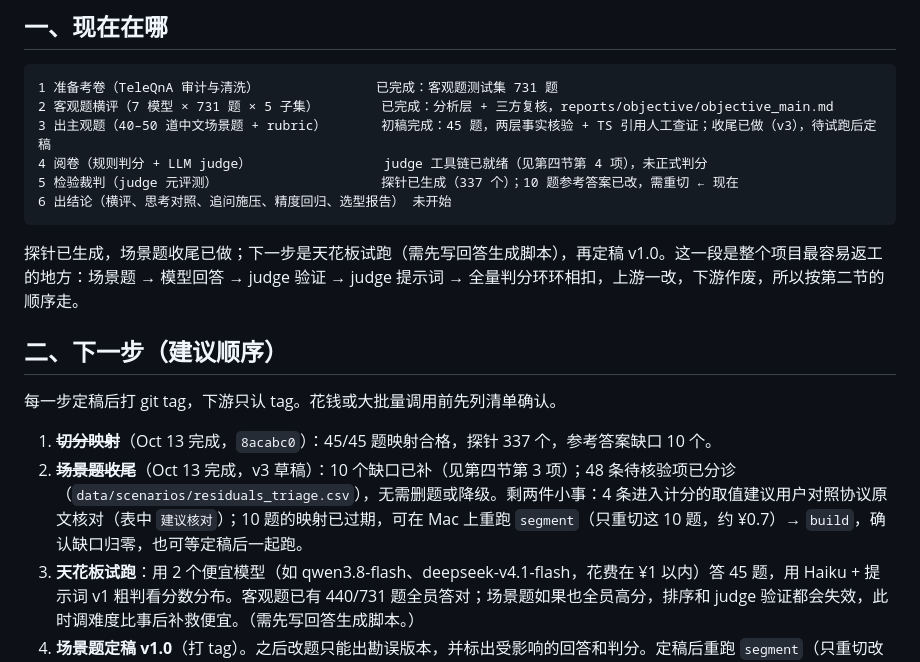
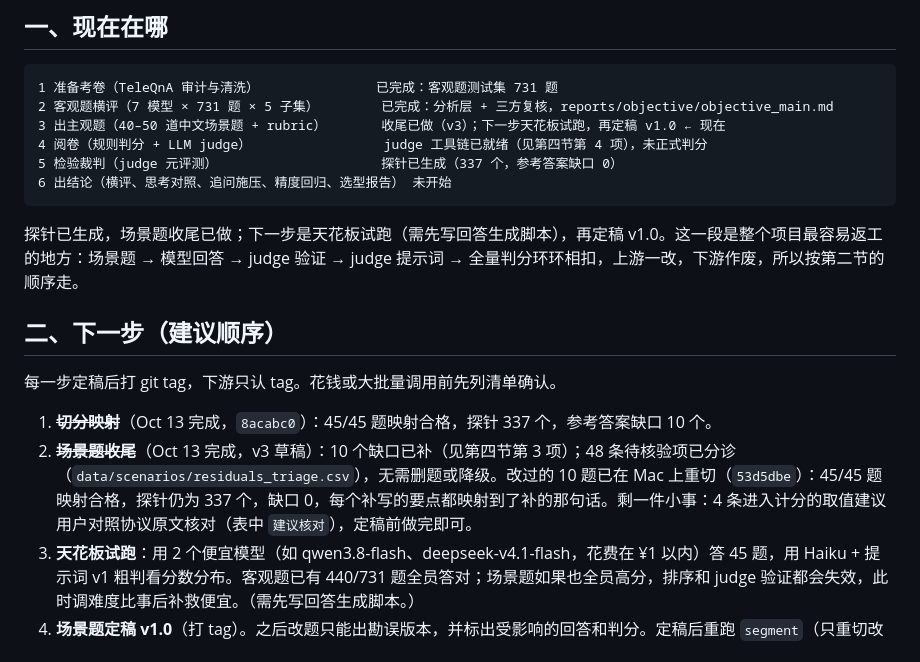
Before and after one commit to qianqiuqiu/Telecom_OM_LLM_Evaluation, a Markdown page: STATUS.md, the part around the change. Rendered like a GitHub page.

Commit message:
STATUS: re-mapped probes after v3 fixes, reference gaps now 0
Co-Authored-By: Claude Opus 5.5 <noreply@anthropic.com>
Claude-Session: https://claude.ai/code/session_01XQdJVGnYqhR3HYhUxkNv9m

````diff
--- a/STATUS.md
+++ b/STATUS.md
@@ -9,9 +9,9 @@
 ```
 1 准备考卷（TeleQnA 审计与清洗）               已完成：客观题测试集 731 题
 2 客观题横评（7 模型 × 731 题 × 5 子集）        已完成：分析层 + 三方复核，reports/objective/objective_main.md
-3 出主观题（40–50 道中文场景题 + rubric）       初稿完成：45 题，两层事实核验 + TS 引用人工查证；收尾已做（v3），待试跑后定稿
+3 出主观题（40–50 道中文场景题 + rubric）       收尾已做（v3）；下一步天花板试跑，再定稿 v1.0 ← 现在
 4 阅卷（规则判分 + LLM judge）                 judge 工具链已就绪（见第四节第 4 项），未正式判分
-5 检验裁判（judge 元评测）                     探针已生成（337 个）；10 题参考答案已改，需重切 ← 现在
+5 检验裁判（judge 元评测）                     探针已生成（337 个，参考答案缺口 0）
 6 出结论（横评、思考对照、追问施压、精度回归、选型报告） 未开始
 ```
 
@@ -22,7 +22,7 @@
 每一步定稿后打 git tag，下游只认 tag。花钱或大批量调用前先列清单确认。
 
 1. ~~**切分映射**~~（Oct 13 完成，`8acabc0`）：45/45 题映射合格，探针 337 个，参考答案缺口 10 个。
-2. ~~**场景题收尾**~~（Oct 13 完成，v3 草稿）：10 个缺口已补（见第四节第 3 项）；48 条待核验项已分诊（`data/scenarios/residuals_triage.csv`），无需删题或降级。剩两件小事：4 条进入计分的取值建议用户对照协议原文核对（表中 `建议核对`）；10 题的映射已过期，可在 Mac 上重跑 `segment`（只重切这 10 题，约 ¥0.7）→ `build`，确认缺口归零，也可等定稿后一起跑。
+2. ~~**场景题收尾**~~（Oct 13 完成，v3 草稿）：10 个缺口已补（见第四节第 3 项）；48 条待核验项已分诊（`data/scenarios/residuals_triage.csv`），无需删题或降级。改过的 10 题已在 Mac 上重切（`53d5dbe`）：45/45 题映射合格，探针仍为 337 个，缺口 0，每个补写的要点都映射到了补的那句话。剩一件小事：4 条进入计分的取值建议用户对照协议原文核对（表中 `建议核对`），定稿前做完即可。
 3. **天花板试跑**：用 2 个便宜模型（如 qwen3.8-flash、deepseek-v4.1-flash，花费在 ¥1 以内）答 45 题，用 Haiku + 提示词 v1 粗判看分数分布。客观题已有 440/731 题全员答对；场景题如果也全员高分，排序和 judge 验证都会失效，此时调难度比事后补救便宜。（需先写回答生成脚本。）
 4. **场景题定稿 v1.0**（打 tag）。之后改题只能出勘误版本，并标出受影响的回答和判分。定稿后重跑 `segment`（只重切改过的题）与 `build`，用户填 `spotcheck_drop.csv`（约 30 条，对照文字判断「是否还写到这个要点」）。
 5. **judge 提示词迭代**：Haiku、Sonnet 各判调试集探针（约 165 个），`analysis/judge_meta.py` 出报告 → 改提示词 v2、v3（只看调试集）→ 锁定 → 留出集报最终数字，并抽一部分重复判 3 次测稳定性。
````
